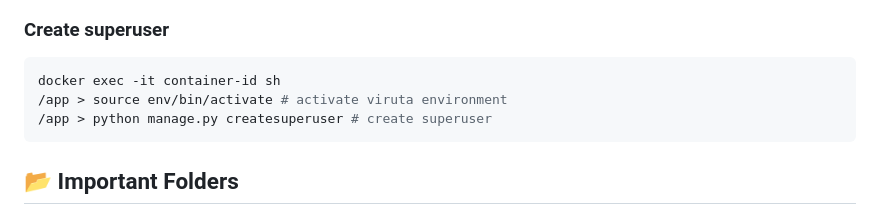
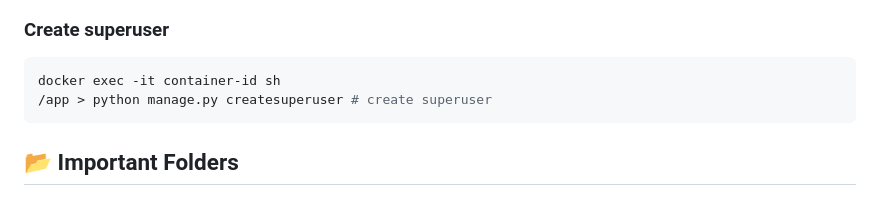
Before and after one commit to suriya-mca/pimify, a Markdown page: README.md, the part around the change. GitHub-like rendering.

````diff
--- a/README.md
+++ b/README.md
@@ -80,7 +80,6 @@ docker run --env-file .env -p 8000:8000 --name pimify-container pimify:latest
 ### Create superuser
 ```bash
 docker exec -it container-id sh
-/app > source env/bin/activate # activate viruta environment
 /app > python manage.py createsuperuser # create superuser
 ```
 
````
